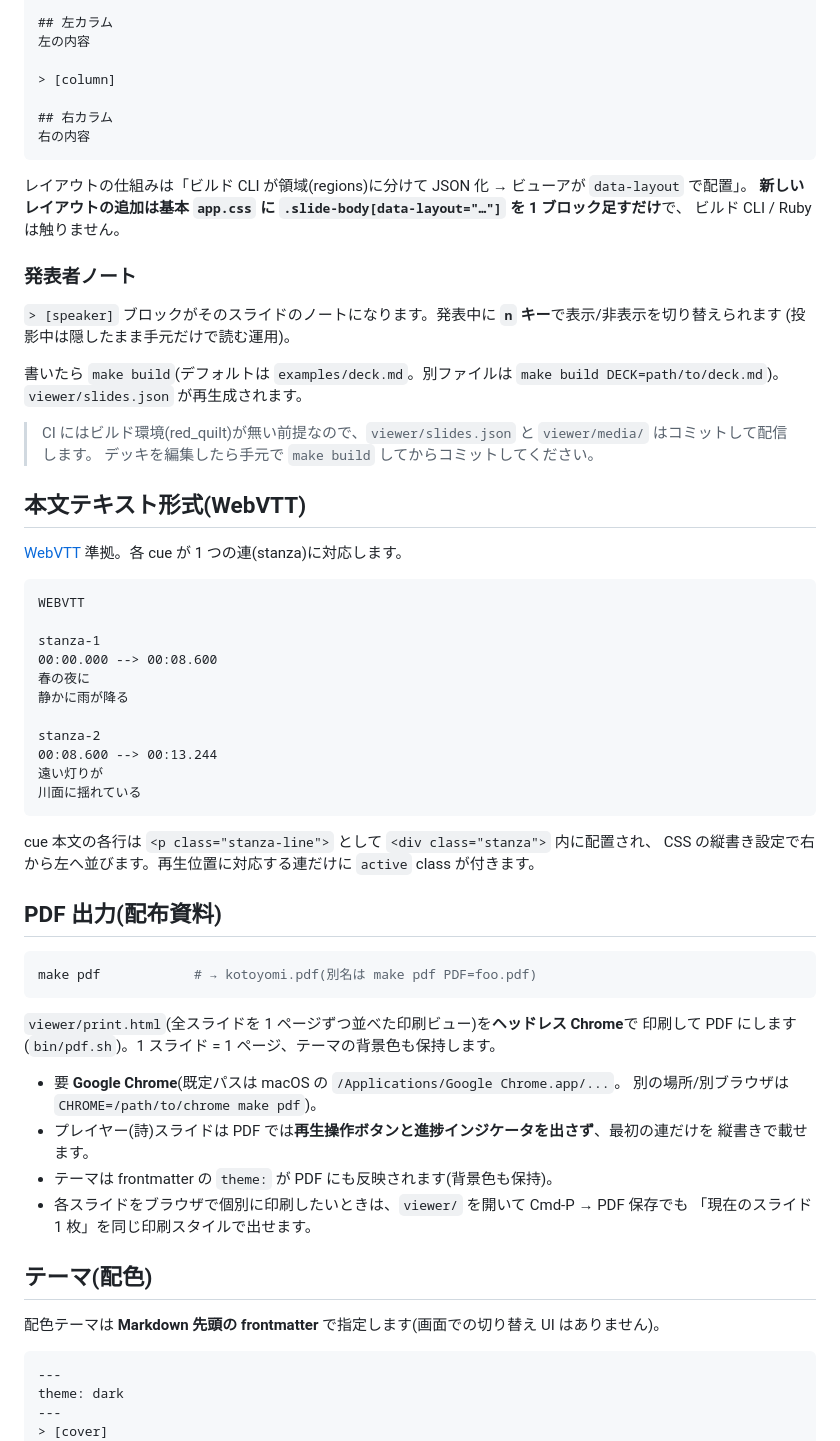
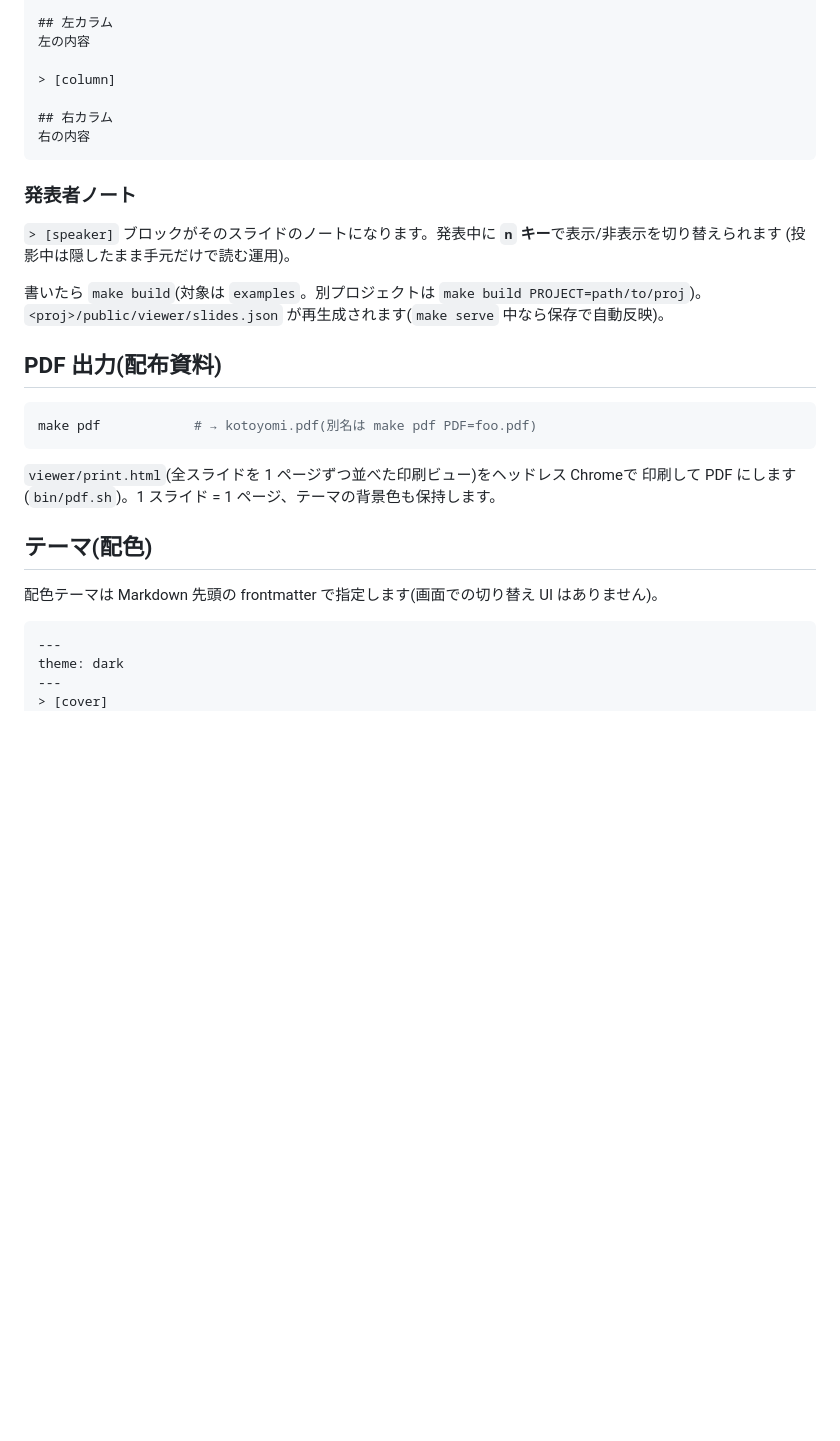
Before and after one commit to takahashim/kotoyomi, a Markdown page: README.md, the part around one of its changes. Rendered like a GitHub page; blank space fills up the shorter version.

`````diff
--- a/README.md
+++ b/README.md
@@ -167,41 +161,13 @@ stanza-2
 右の内容
 ````
 
-レイアウトの仕組みは「ビルド CLI が領域(regions)に分けて JSON 化 → ビューアが `data-layout` で配置」。
-**新しいレイアウトの追加は基本 `app.css` に `.slide-body[data-layout="…"]` を 1 ブロック足すだけ**で、
-ビルド CLI / Ruby は触りません。
-
 ### 発表者ノート
 
 `> [speaker]` ブロックがそのスライドのノートになります。発表中に **`n` キー**で表示/非表示を切り替えられます
 (投影中は隠したまま手元だけで読む運用)。
 
-書いたら `make build`(デフォルトは `examples/deck.md`。別ファイルは `make build DECK=path/to/deck.md`)。
-`viewer/slides.json` が再生成されます。
-
-> CI にはビルド環境(red_quilt)が無い前提なので、`viewer/slides.json` と `viewer/media/` はコミットして配信します。
-> デッキを編集したら手元で `make build` してからコミットしてください。
-
-## 本文テキスト形式(WebVTT)
-
-[WebVTT](https://www.w3.org/TR/webvtt1/) 準拠。各 cue が 1 つの連(stanza)に対応します。
-
-```
-WEBVTT
-
-stanza-1
-00:00.000 --> 00:08.600
-春の夜に
-静かに雨が降る
-
-stanza-2
-00:08.600 --> 00:13.244
-遠い灯りが
-川面に揺れている
-```
-
-cue 本文の各行は `<p class="stanza-line">` として `<div class="stanza">` 内に配置され、
-CSS の縦書き設定で右から左へ並びます。再生位置に対応する連だけに `active` class が付きます。
+書いたら `make build`(対象は `examples`。別プロジェクトは `make build PROJECT=path/to/proj`)。
+`<proj>/public/viewer/slides.json` が再生成されます(`make serve` 中なら保存で自動反映)。
 
 ## PDF 出力(配布資料)
 
@@ -209,20 +175,12 @@ CSS の縦書き設定で右から左へ並びます。再生位置に対応す
 make pdf            # → kotoyomi.pdf(別名は make pdf PDF=foo.pdf)
 ```
 
-`viewer/print.html`(全スライドを 1 ページずつ並べた印刷ビュー)を**ヘッドレス Chrome**で
+`viewer/print.html`(全スライドを 1 ページずつ並べた印刷ビュー)をヘッドレス Chromeで
 印刷して PDF にします(`bin/pdf.sh`)。1 スライド = 1 ページ、テーマの背景色も保持します。
-
-- 要 **Google Chrome**(既定パスは macOS の `/Applications/Google Chrome.app/...`。
-  別の場所/別ブラウザは `CHROME=/path/to/chrome make pdf`)。
-- プレイヤー(詩)スライドは PDF では**再生操作ボタンと進捗インジケータを出さず**、最初の連だけを
-  縦書きで載せます。
-- テーマは frontmatter の `theme:` が PDF にも反映されます(背景色も保持)。
-- 各スライドをブラウザで個別に印刷したいときは、`viewer/` を開いて Cmd-P → PDF 保存でも
-  「現在のスライド 1 枚」を同じ印刷スタイルで出せます。
 
 ## テーマ(配色)
 
-配色テーマは **Markdown 先頭の frontmatter** で指定します(画面での切り替え UI はありません)。
+配色テーマは Markdown 先頭の frontmatter で指定します(画面での切り替え UI はありません)。
 
 ```markdown
 ---
`````
Also changed, not shown: other parts of README.md (+52 -101 lines).
